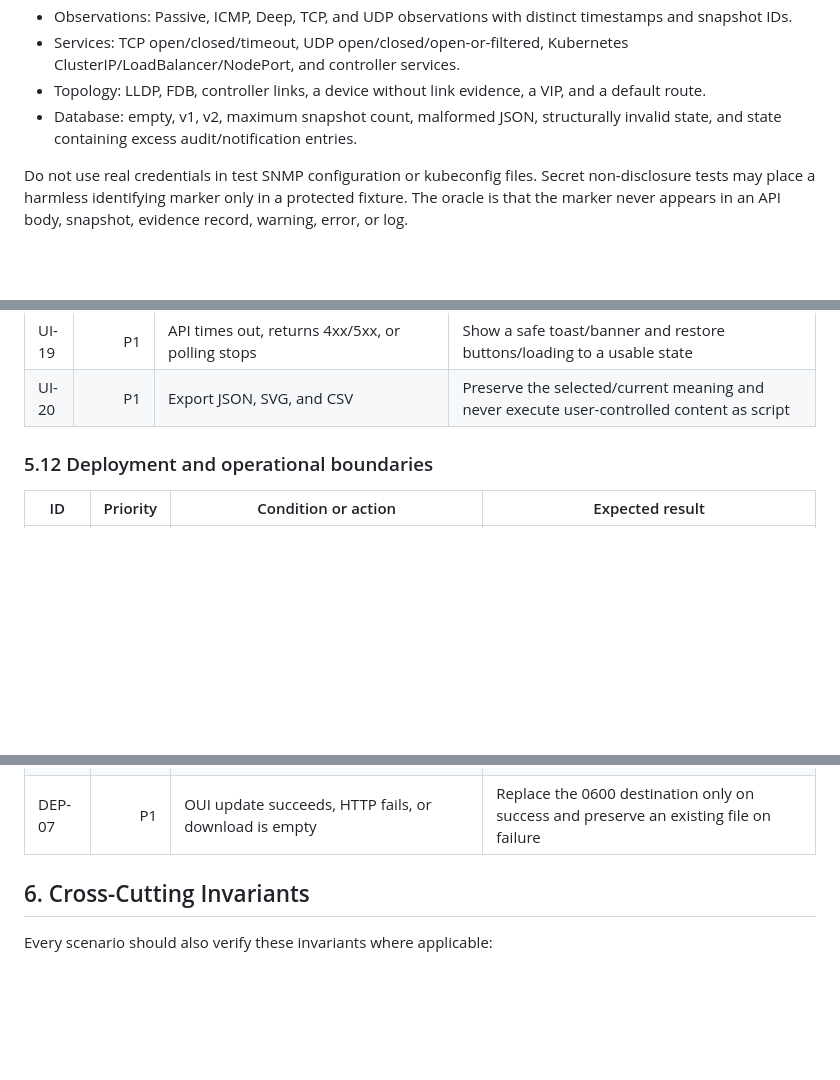
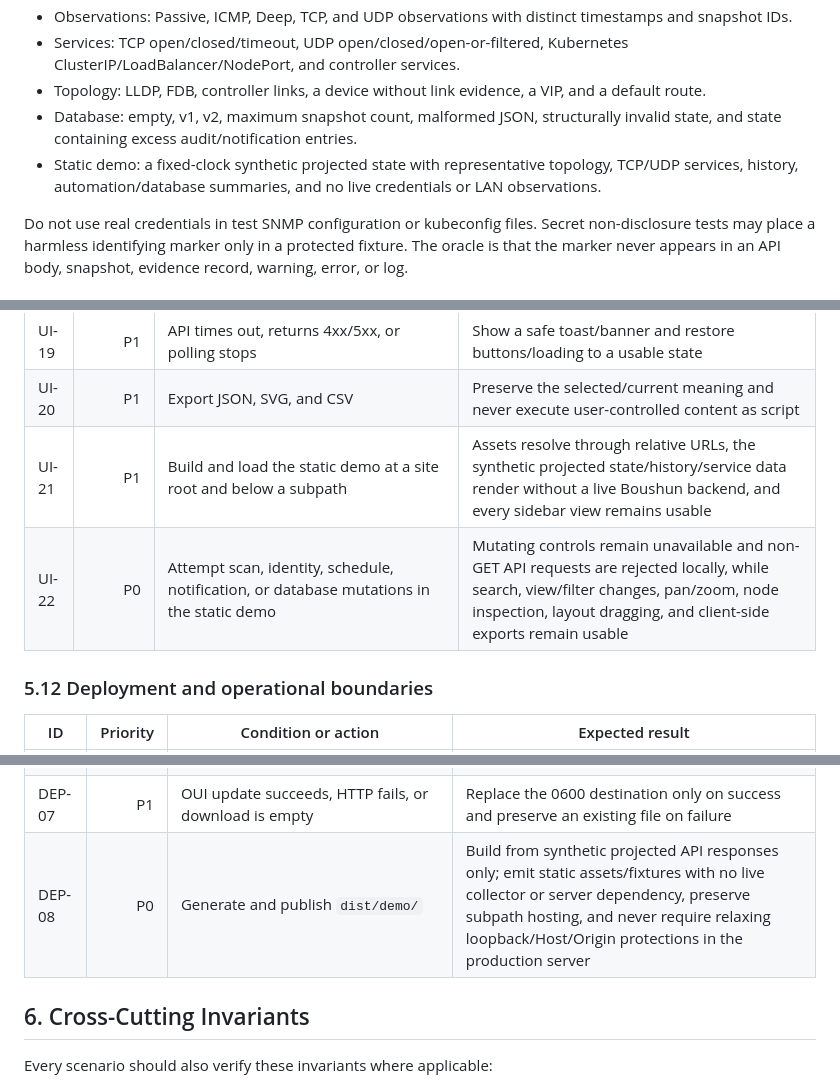
Before and after one commit to emstoo/boushun, a Markdown page: docs/test-design.md, 3 parts joined by grey strips. Rendered like a GitHub page; blank space fills up the shorter version.

```diff
--- a/docs/test-design.md
+++ b/docs/test-design.md
@@ -69,6 +70,7 @@ P0 behavior must be covered beyond unit level at the applicable API integration
 - Services: TCP open/closed/timeout, UDP open/closed/open-or-filtered, Kubernetes ClusterIP/LoadBalancer/NodePort, and controller services.
 - Topology: LLDP, FDB, controller links, a device without link evidence, a VIP, and a default route.
 - Database: empty, v1, v2, maximum snapshot count, malformed JSON, structurally invalid state, and state containing excess audit/notification entries.
+- Static demo: a fixed-clock synthetic projected state with representative topology, TCP/UDP services, history, automation/database summaries, and no live credentials or LAN observations.
 
 Do not use real credentials in test SNMP configuration or kubeconfig files. Secret non-disclosure tests may place a harmless identifying marker only in a protected fixture. The oracle is that the marker never appears in an API body, snapshot, evidence record, warning, error, or log.
 
@@ -287,6 +289,8 @@ Do not use real credentials in test SNMP configuration or kubeconfig files. Secr
 | UI-18 | P2 | Use narrow viewports, touch, and high zoom | Prevent control overlap or content loss, keep interactive controls distinguishable from static content, and provide pointer targets at least 40 CSS pixels high |
 | UI-19 | P1 | API times out, returns 4xx/5xx, or polling stops | Show a safe toast/banner and restore buttons/loading to a usable state |
 | UI-20 | P1 | Export JSON, SVG, and CSV | Preserve the selected/current meaning and never execute user-controlled content as script |
+| UI-21 | P1 | Build and load the static demo at a site root and below a subpath | Assets resolve through relative URLs, the synthetic projected state/history/service data render without a live Boushun backend, and every sidebar view remains usable |
+| UI-22 | P0 | Attempt scan, identity, schedule, notification, or database mutations in the static demo | Mutating controls remain unavailable and non-GET API requests are rejected locally, while search, view/filter changes, pan/zoom, node inspection, layout dragging, and client-side exports remain usable |
 
 ### 5.12 Deployment and operational boundaries
 
@@ -299,6 +303,7 @@ Do not use real credentials in test SNMP configuration or kubeconfig files. Secr
 | DEP-05 | P0 | Mount SNMP/kubeconfig/controller/lease inputs | Read only explicitly mounted files and include no credential in the image or database export |
 | DEP-06 | P1 | Send SIGINT/SIGTERM | Stop accepting new work, stop the scheduler, and exit within a bounded interval |
 | DEP-07 | P1 | OUI update succeeds, HTTP fails, or download is empty | Replace the 0600 destination only on success and preserve an existing file on failure |
+| DEP-08 | P0 | Generate and publish `dist/demo/` | Build from synthetic projected API responses only; emit static assets/fixtures with no live collector or server dependency, preserve subpath hosting, and never require relaxing loopback/Host/Origin protections in the production server |
 
 ## 6. Cross-Cutting Invariants
 
```
Also changed, not shown: other parts of docs/test-design.md (+9 -6 lines).
